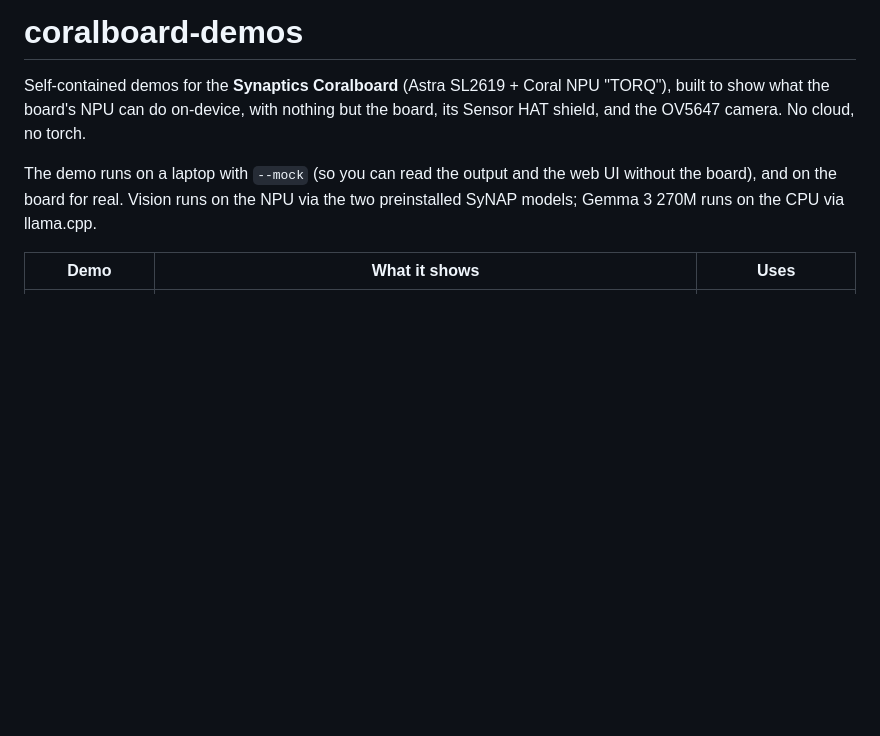
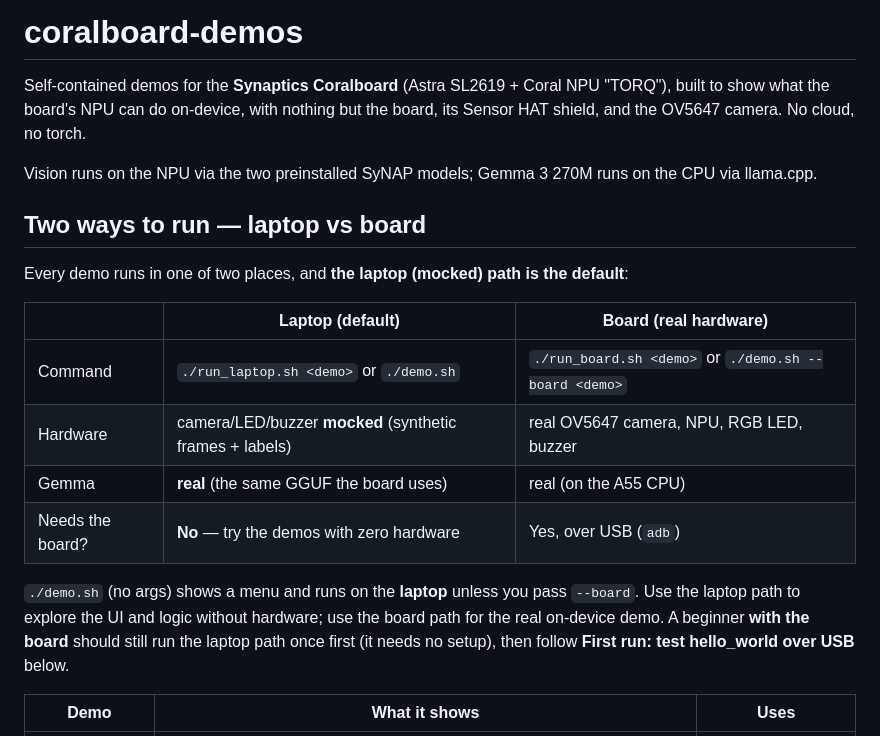
Before and after one commit to ykro/coralboard-demos, a Markdown page: README.md, the part around the change. Rendered like a GitHub page; blank space fills up the shorter version.

Commit message:
docs: prominent laptop-vs-board 'Two ways to run' table (laptop is the default)

```diff
--- a/README.md
+++ b/README.md
@@ -4,9 +4,23 @@ Self-contained demos for the **Synaptics Coralboard** (Astra SL2619 + Coral NPU
 show what the board's NPU can do on-device, with nothing but the board, its Sensor HAT shield, and the
 OV5647 camera. No cloud, no torch.
 
-The demo runs on a laptop with `--mock` (so you can read the output and the web UI without the board),
-and on the board for real. Vision runs on the NPU via the two preinstalled SyNAP models; Gemma 3 270M
-runs on the CPU via llama.cpp.
+Vision runs on the NPU via the two preinstalled SyNAP models; Gemma 3 270M runs on the CPU via llama.cpp.
+
+## Two ways to run — laptop vs board
+
+Every demo runs in one of two places, and **the laptop (mocked) path is the default**:
+
+| | **Laptop (default)** | **Board (real hardware)** |
+|---|---|---|
+| Command | `./run_laptop.sh <demo>` or `./demo.sh` | `./run_board.sh <demo>` or `./demo.sh --board <demo>` |
+| Hardware | camera/LED/buzzer **mocked** (synthetic frames + labels) | real OV5647 camera, NPU, RGB LED, buzzer |
+| Gemma | **real** (the same GGUF the board uses) | real (on the A55 CPU) |
+| Needs the board? | **No** — try the demos with zero hardware | Yes, over USB (`adb`) |
+
+`./demo.sh` (no args) shows a menu and runs on the **laptop** unless you pass `--board`. Use the laptop path
+to explore the UI and logic without hardware; use the board path for the real on-device demo. A beginner
+**with the board** should still run the laptop path once first (it needs no setup), then follow
+**First run: test hello_world over USB** below.
 
 | Demo | What it shows | Uses |
 |------|---------------|------|
```
